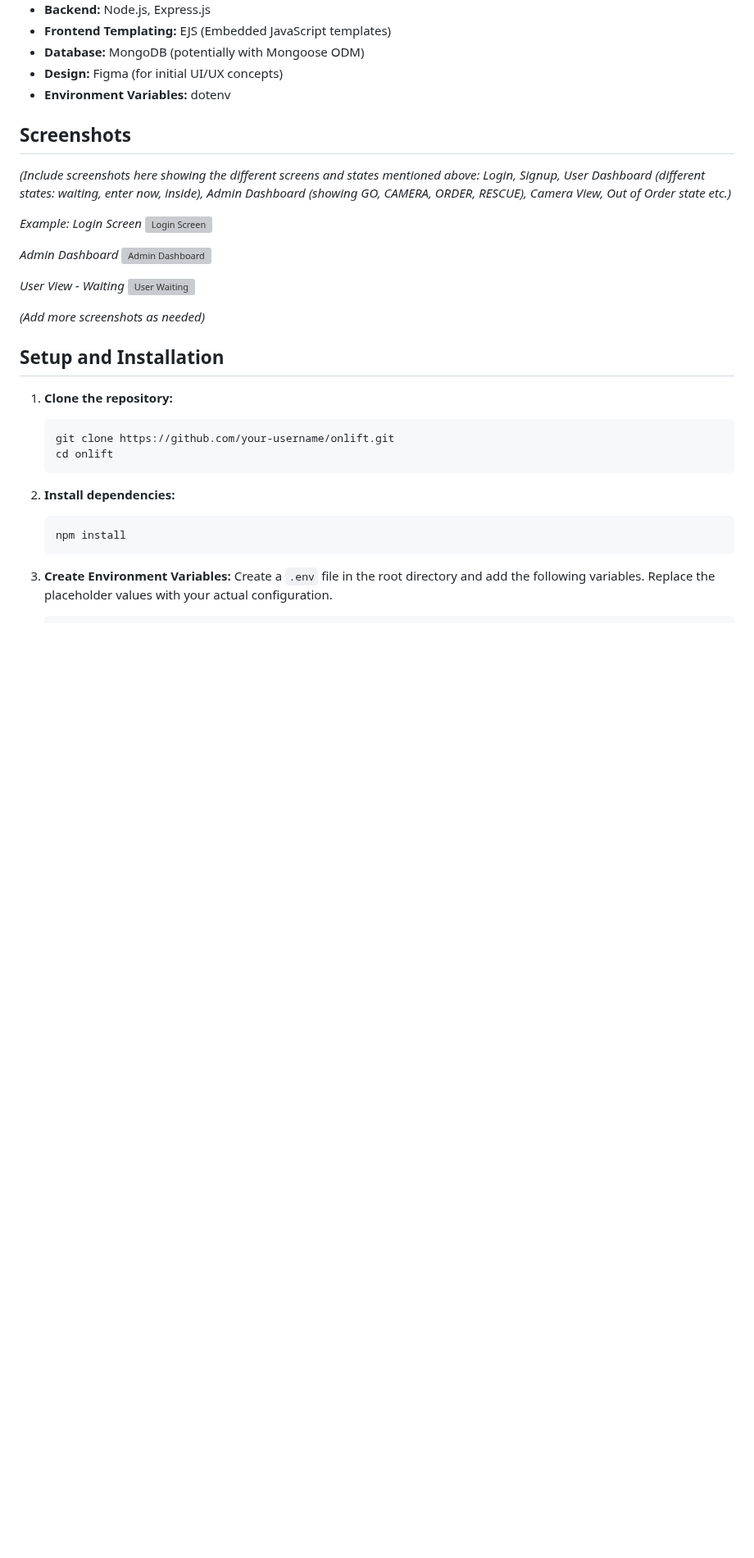
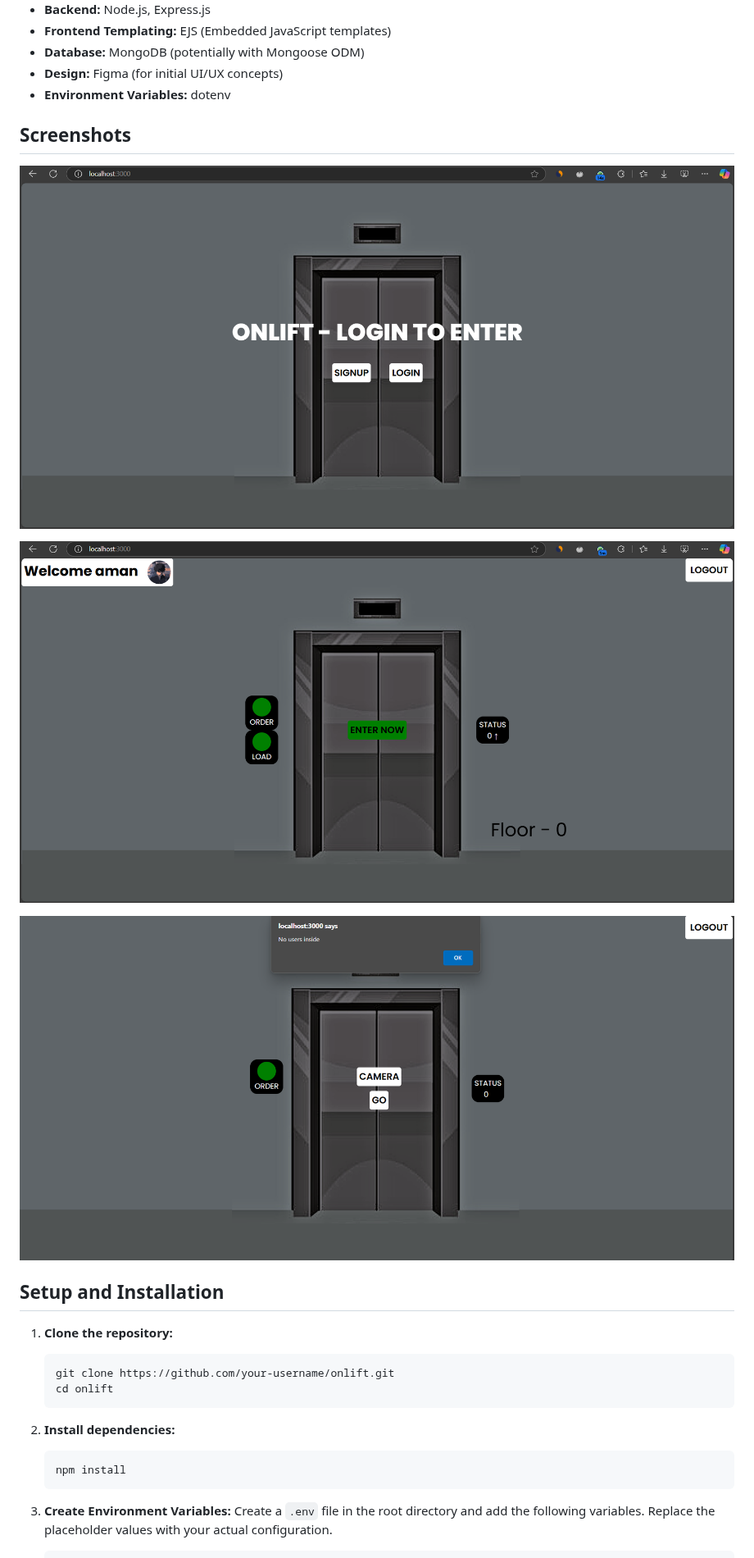
Before and after one commit to amankumarconnect/onLift, a Markdown page: README.md, the part around one of its changes. Shown at 82% size. GitHub-like rendering; blank space fills up the shorter version; grey boxes are pictures that could not be loaded.

```diff
--- a/README.md
+++ b/README.md
@@ -50,19 +50,11 @@ The application is built using the MEEN stack (MongoDB, Express.js, EJS, Node.js
 
 ## Screenshots
 
-*(Include screenshots here showing the different screens and states mentioned above: Login, Signup, User Dashboard (different states: waiting, enter now, inside), Admin Dashboard (showing GO, CAMERA, ORDER, RESCUE), Camera View, Out of Order state etc.)*
+![Alt text](images/Screenshot%202025-04-30%20121832.png)
 
-*Example:*
-*Login Screen*
-![Login Screen](path/to/your/screenshot-login.png)
+![Alt text](images/Screenshot%202025-04-30%20121946.png)
 
-*Admin Dashboard*
-![Admin Dashboard](path/to/your/screenshot-admin.png)
-
-*User View - Waiting*
-![User Waiting](path/to/your/screenshot-user-waiting.png)
-
-*(Add more screenshots as needed)*
+![Alt text](images/Screenshot%202025-04-30%20122927.png)
 
 ## Setup and Installation
 
```
Also changed, not shown: other parts of README.md (+0 -14 lines).
